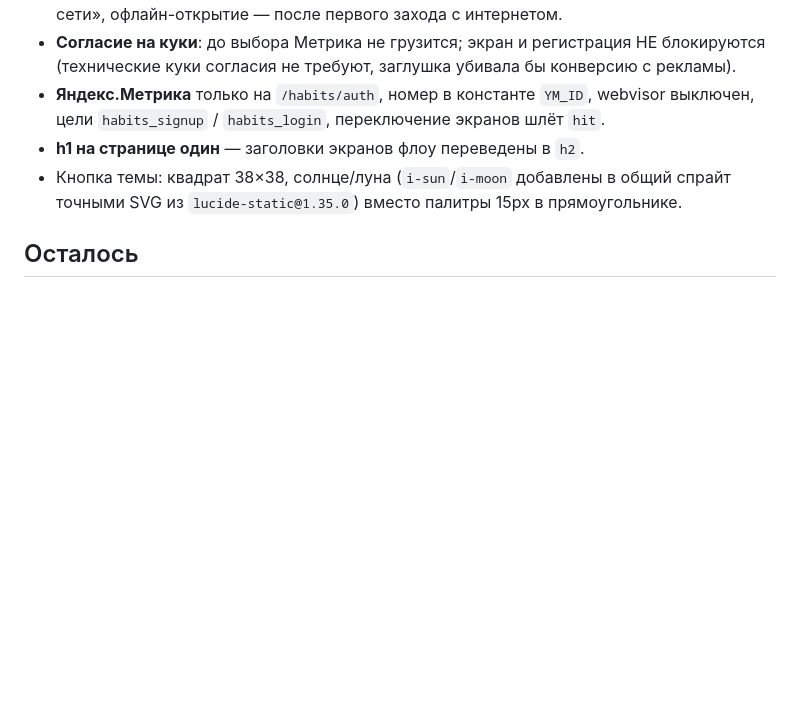
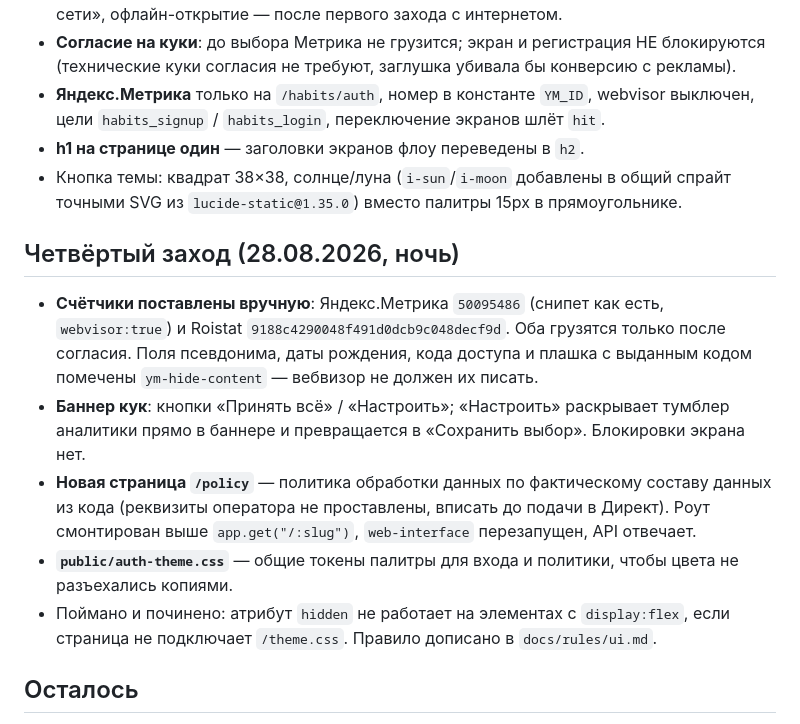
Before and after one commit to Cashruflow/upload, a Markdown page: docs/habits-auth-landing.md, the part around the change. GitHub-like rendering; blank space fills up the shorter version.

Commit message:
docs: счётчики с согласием, баннер «Настроить», страница /policy
Четвёртый заход по /habits/auth на платформе: Яндекс.Метрика и Roistat
вставлены вручную и грузятся только после согласия, баннер с настройкой
аналитики, новая публичная страница /policy с политикой обработки данных,
палитра публичных страниц вынесена в общий auth-theme.css.
Версии: платформа 2.29.0, модуль habits 1.9.1.

Co-Authored-By: Claude Opus 5 <noreply@anthropic.com>
Claude-Session: https://claude.ai/code/session_01LBJqsh5NyenAkpM9e8XiL3

```diff
--- a/docs/habits-auth-landing.md
+++ b/docs/habits-auth-landing.md
@@ -66,6 +66,22 @@
 - Кнопка темы: квадрат 38×38, солнце/луна (`i-sun`/`i-moon` добавлены в общий спрайт точными
   SVG из `lucide-static@1.35.0`) вместо палитры 15px в прямоугольнике.
 
+## Четвёртый заход (28.08.2026, ночь)
+
+- **Счётчики поставлены вручную**: Яндекс.Метрика `50095486` (снипет как есть, `webvisor:true`)
+  и Roistat `9188c4290048f491d0dcb9c048decf9d`. Оба грузятся только после согласия.
+  Поля псевдонима, даты рождения, кода доступа и плашка с выданным кодом помечены
+  `ym-hide-content` — вебвизор не должен их писать.
+- **Баннер кук**: кнопки «Принять всё» / «Настроить»; «Настроить» раскрывает тумблер
+  аналитики прямо в баннере и превращается в «Сохранить выбор». Блокировки экрана нет.
+- **Новая страница `/policy`** — политика обработки данных по фактическому составу данных
+  из кода (реквизиты оператора не проставлены, вписать до подачи в Директ). Роут смонтирован
+  выше `app.get("/:slug")`, `web-interface` перезапущен, API отвечает.
+- **`public/auth-theme.css`** — общие токены палитры для входа и политики, чтобы цвета не
+  разъехались копиями.
+- Поймано и починено: атрибут `hidden` не работает на элементах с `display:flex`, если
+  страница не подключает `/theme.css`. Правило дописано в `docs/rules/ui.md`.
+
 ## Осталось
 
 - положить картинки: `/assets/habits/og.jpg` (1200×630, превью ссылки) и
```
